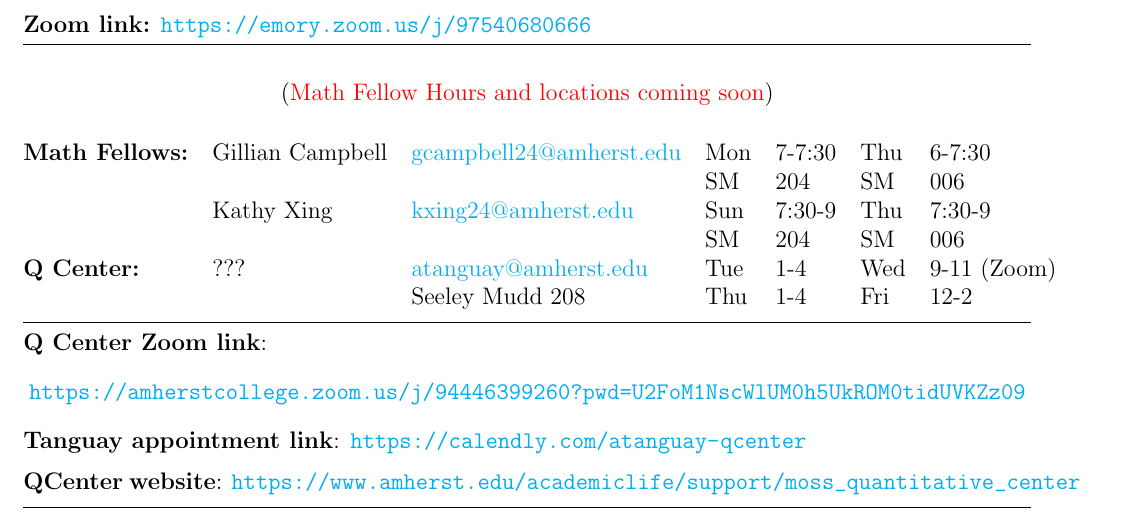
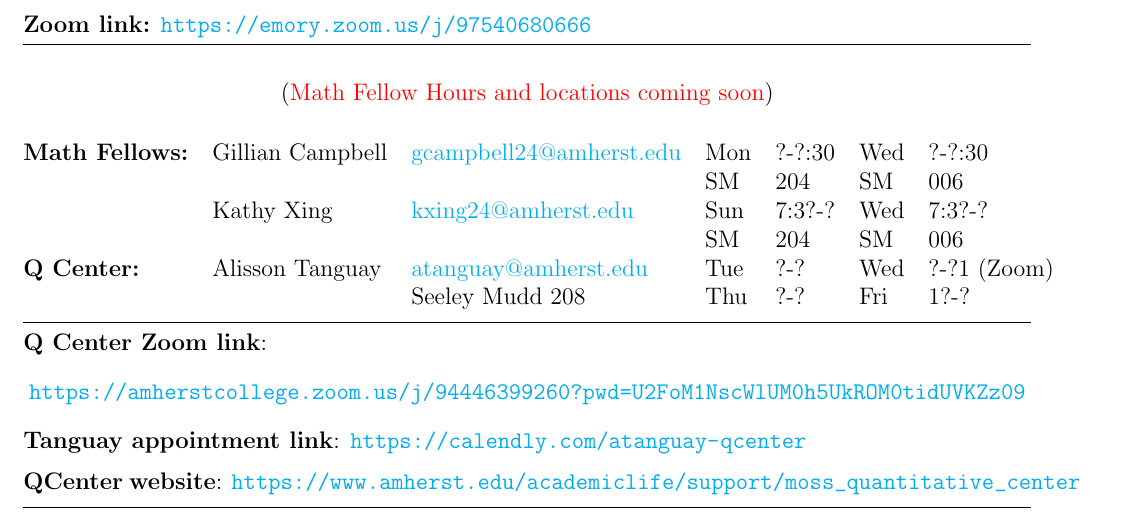
Before and after one commit to dmzb/dmzb.github.io, a LaTeX document (teaching/2024Spring220/syllabus-math-220-spring-2024.tex): part of page 1 of 3, cut so that both start at the same text. Compiled offline with pdfLaTeX.

Commit message:
minor syllabus updates

```diff
--- a/teaching/2024Spring220/syllabus-math-220-spring-2024.tex
+++ b/teaching/2024Spring220/syllabus-math-220-spring-2024.tex
@@ -43,13 +43,16 @@
 \smallskip
 
 \noindent \begin{tabular}{@{}lllllll}
-\textbf{Math Fellows:} & Gillian Campbell & \href{mailto: gcampbell24@amherst.edu}{gcampbell24@amherst.edu} & Mon &7-7:30 & Thu & 6-7:30 \\
+\textbf{Math Fellows:} & Gillian Campbell & \href{mailto: gcampbell24@amherst.edu}{gcampbell24@amherst.edu}
+   & Mon &?-?:30 & Wed & ?-?:30 \\
  & &   & SM & 204 & SM & 006\\
-                       & Kathy Xing & \href{mailto: kxing24@amherst.edu}{kxing24@amherst.edu} & Sun & 7:30-9 & Thu & 7:30-9 \\
+                       & Kathy Xing & \href{mailto: kxing24@amherst.edu}{kxing24@amherst.edu}
+   & Sun & 7:3?-? & Wed & 7:3?-? \\
  & &   & SM & 204 & SM & 006\\
 
-\textbf{Q Center:}& ??? & \href{mailto: atanguay@amherst.edu}{atanguay@amherst.edu}  &Tue &1-4 & Wed &9-11 (Zoom) \\
-&&Seeley Mudd 208&Thu&1-4&Fri&12-2
+\textbf{Q Center:}& Alisson Tanguay & \href{mailto: atanguay@amherst.edu}{atanguay@amherst.edu}
+  &Tue &?-? & Wed &?-?1 (Zoom) \\
+ &&Seeley Mudd 208&Thu&?-?&Fri&1?-?
 \end{tabular}
 \smallskip \hrule \medskip
 \noindent\textbf{Q Center Zoom link}:
```
Also changed, not shown: teaching/2024Spring220/syllabus-math-220-spring-2024.pdf.
